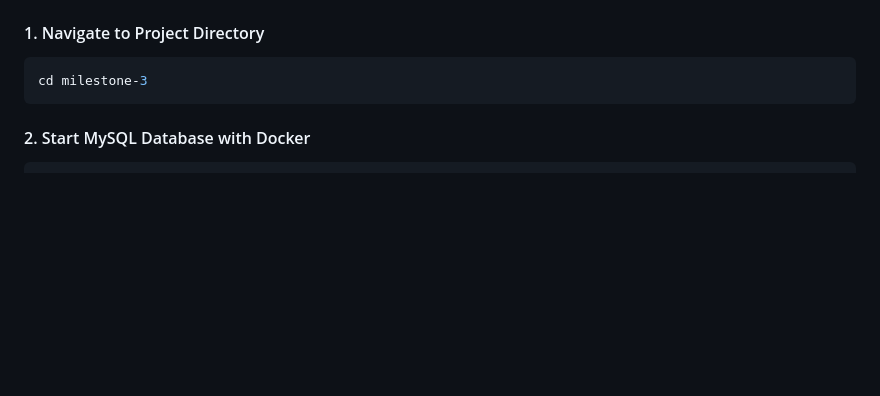
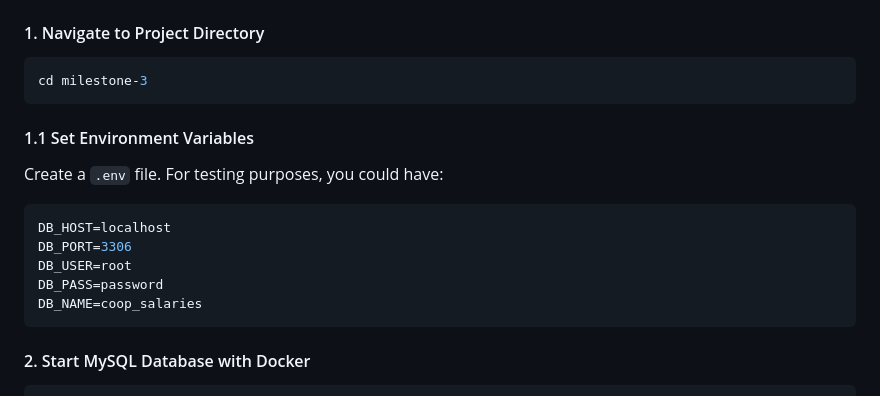
Before and after one commit to bkctrl/cs348-project, a Markdown page: milestone-3/README.md, the part around the change. GitHub-like rendering; blank space fills up the shorter version.

Commit message:
Enhance README with setup instructions and features
Updated README to include environment variable setup and project details.

````diff
--- a/milestone-3/README.md
+++ b/milestone-3/README.md
@@ -18,6 +18,16 @@
 #### 1. Navigate to Project Directory
 ```bash
 cd milestone-3
+```
+
+#### 1.1 Set Environment Variables
+Create a `.env` file. For testing purposes, you could have:
+```bash
+DB_HOST=localhost
+DB_PORT=3306
+DB_USER=root
+DB_PASS=password
+DB_NAME=coop_salaries
 ```
 
 #### 2. Start MySQL Database with Docker
````
